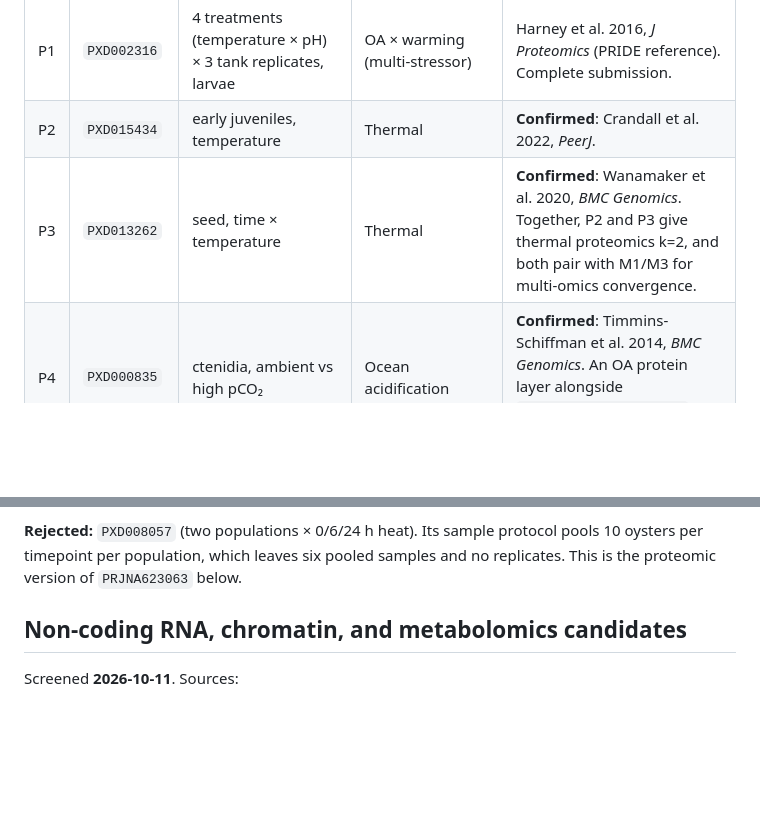
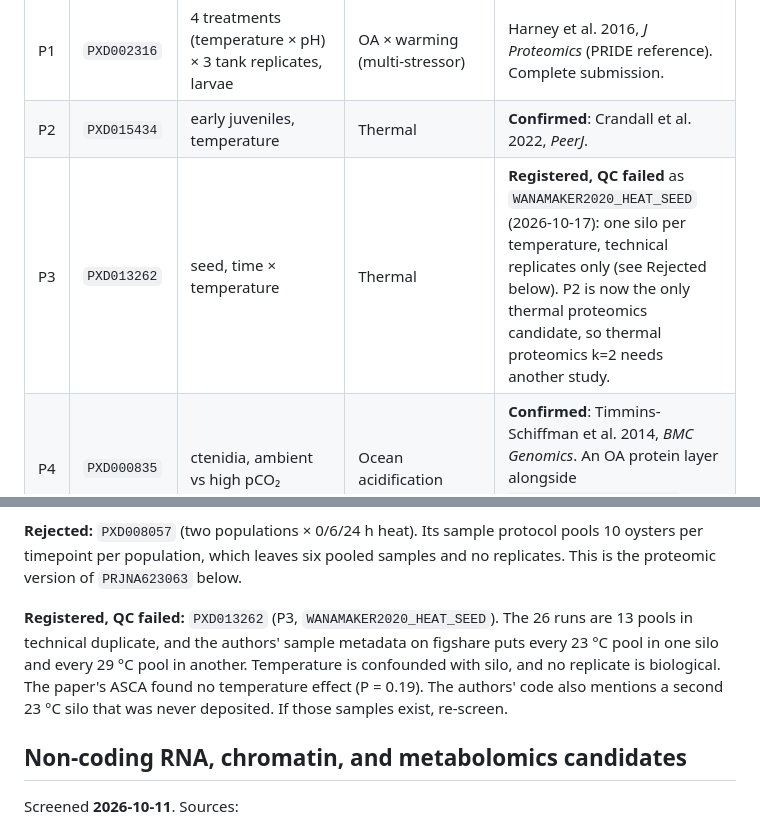
Before and after one commit to sr320/AREE, a Markdown page: docs/candidate_studies.md, 2 parts joined by grey strips. Drawn GitHub-style; blank space fills up the shorter version.

Commit message:
candidate_studies: PXD013262 registered as WANAMAKER2020_HEAT_SEED, QC failed
One silo per temperature and technical-duplicate runs only. P2 is now
the only thermal proteomics candidate.

Study PR: sr320/AREE#75 (touches only its own files; no rebase needed).

Co-Authored-By: Claude Opus 5.5 <noreply@anthropic.com>

```diff
--- a/docs/candidate_studies.md
+++ b/docs/candidate_studies.md
@@ -199,7 +199,7 @@ papers is the realistic route. The Roberts-lab projects make that easiest.
 |---|---|---|---|---|
 | P1 | `PXD002316` | 4 treatments (temperature × pH) × 3 tank replicates, larvae | OA × warming (multi-stressor) | Harney et al. 2016, *J Proteomics* (PRIDE reference). Complete submission. |
 | P2 | `PXD015434` | early juveniles, temperature | Thermal | **Confirmed**: Crandall et al. 2022, *PeerJ*. |
-| P3 | `PXD013262` | seed, time × temperature | Thermal | **Confirmed**: Wanamaker et al. 2020, *BMC Genomics*. Together, P2 and P3 give thermal proteomics k=2, and both pair with M1/M3 for multi-omics convergence. |
+| P3 | `PXD013262` | seed, time × temperature | Thermal | **Registered, QC failed** as `WANAMAKER2020_HEAT_SEED` (2026-10-17): one silo per temperature, technical replicates only (see Rejected below). P2 is now the only thermal proteomics candidate, so thermal proteomics k=2 needs another study. |
 | P4 | `PXD000835` | ctenidia, ambient vs high pCO₂ | Ocean acidification | **Confirmed**: Timmins-Schiffman et al. 2014, *BMC Genomics*. An OA protein layer alongside `LUTIER2022_OA_TIPPING` (RNA-seq) and M4/M5. |
 | P5 | `PXD011365` | gill mitochondria, hypoxia–reoxygenation | **Hypoxia tolerance** | Sokolov et al. 2019, *J Proteomics* (PRIDE reference). This is the only public omics dataset found for `hypoxia_tolerance`, which the RNA-seq screen flagged as empty. |
 | P6 | `PXD065668` / `PXD065706` | gill proteome + phosphoproteome, ERK inhibition | Thermotolerance divergence | **Confirmed**: Wang et al. 2026, *Commun Biol*. This is a pharmacological perturbation, so it is mechanism support, not population evidence. |
@@ -217,6 +217,14 @@ Immunol* covers salinity tolerance with multi-omics.
 protocol pools 10 oysters per timepoint per population, which leaves six
 pooled samples and no replicates. This is the proteomic version of
 `PRJNA623063` below.
+
+**Registered, QC failed:** `PXD013262` (P3, `WANAMAKER2020_HEAT_SEED`).
+The 26 runs are 13 pools in technical duplicate, and the authors' sample
+metadata on figshare puts every 23 °C pool in one silo and every 29 °C pool in
+another. Temperature is confounded with silo, and no replicate is biological.
+The paper's ASCA found no temperature effect (P = 0.19). The authors' code
+also mentions a second 23 °C silo that was never deposited. If those samples
+exist, re-screen.
 
 ## Non-coding RNA, chromatin, and metabolomics candidates
 
```
